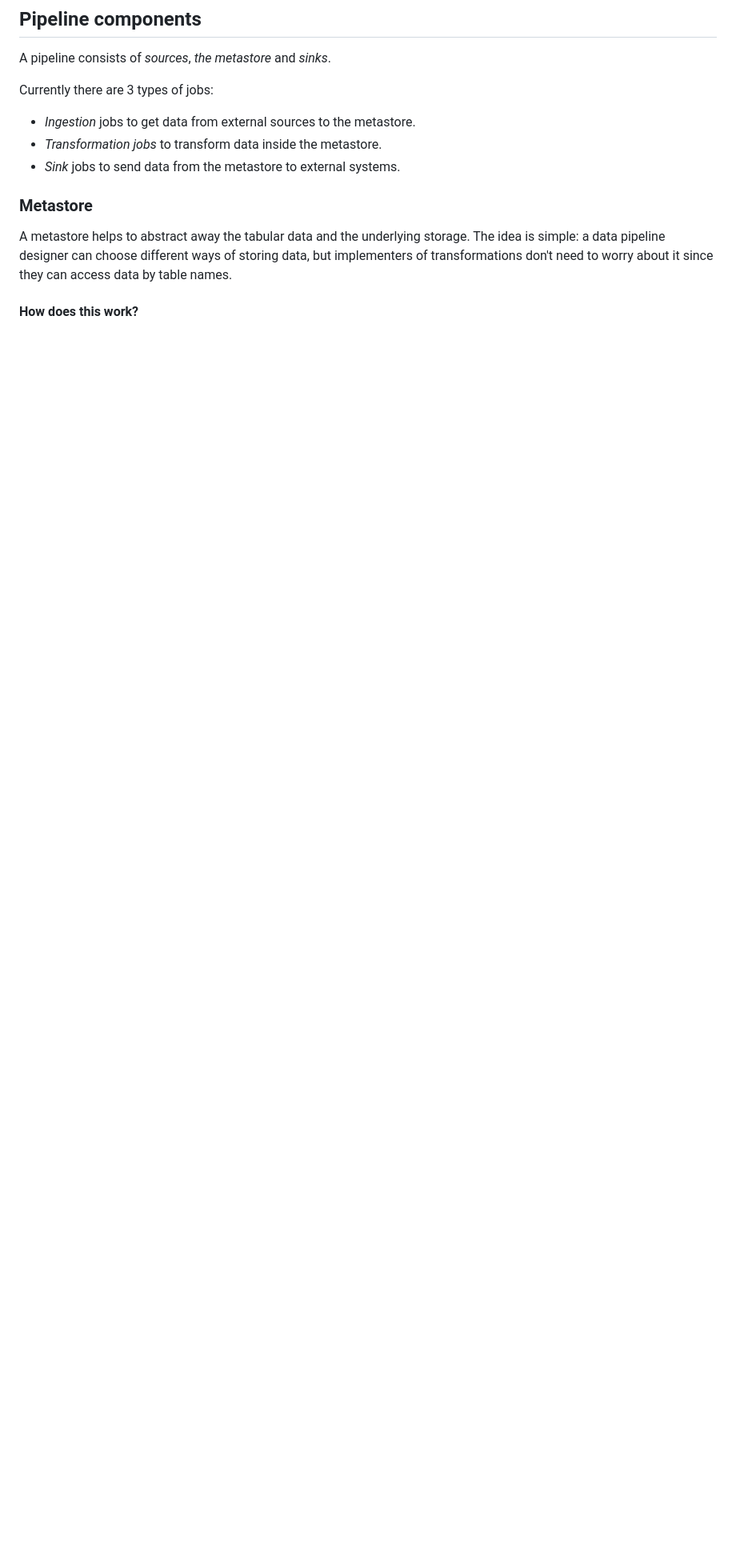
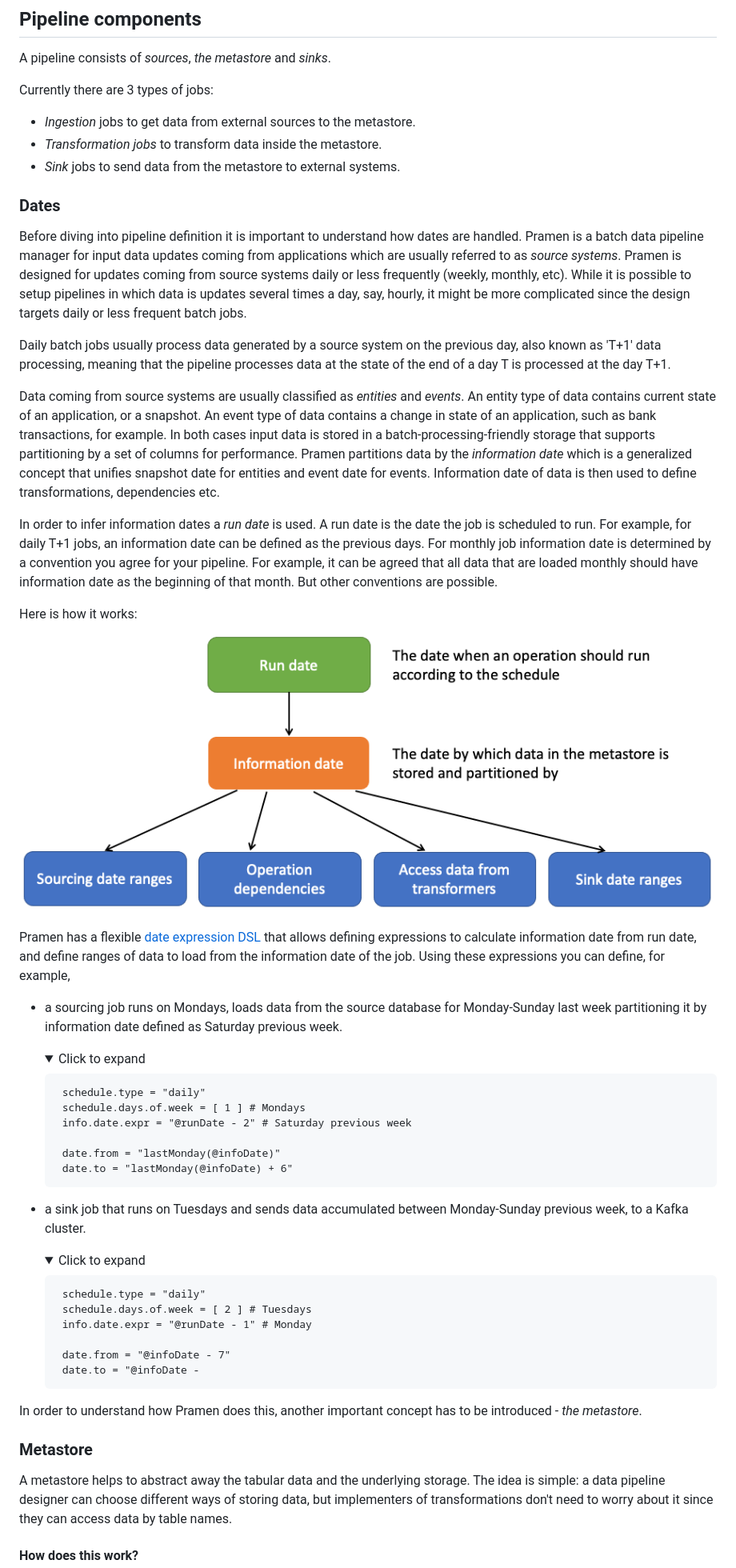
Before and after one commit to AbsaOSS/pramen, a Markdown page: README.md, the part around one of its changes. Shown at 80% size. Rendered like a GitHub page; pictures changed too: resources/date_inference.png (added); folded sections open; blank space fills up the shorter version.

Commit message:
Add an explanation regarding run dates and info dates to README.

````diff
--- a/README.md
+++ b/README.md
@@ -163,6 +170,66 @@ Currently there are 3 types of jobs:
 - _Ingestion_ jobs to get data from external sources to the metastore.
 - _Transformation jobs_ to transform data inside the metastore.
 - _Sink_ jobs to send data from the metastore to external systems.
+
+### Dates
+Before diving into pipeline definition it is important to understand how dates are handled. Pramen is a batch data
+pipeline manager for input data updates coming from applications which are usually referred to as _source systems_. Pramen is designed
+for updates coming from source systems daily or less frequently (weekly, monthly, etc). While it is possible to setup
+pipelines in which data is updates several times a day, say, hourly, it might be more complicated since the design
+targets daily or less frequent batch jobs.
+
+Daily batch jobs usually process data generated by a source system on the previous day, also known as 'T+1' data processing,
+meaning that the pipeline processes data at the state of the end of a day T is processed at the day T+1.
+
+Data coming from source systems are usually classified as _entities_ and _events_. An entity type of data contains current
+state of an application, or a snapshot. An event type of data contains a change in state of an application, such as bank
+transactions, for example. In both cases input data is stored in a batch-processing-friendly storage that supports
+partitioning by a set of columns for performance. Pramen partitions data by the _information date_ which is a generalized
+concept that unifies snapshot date for entities and event date for events. Information date of data is then used to define
+transformations, dependencies etc.
+
+In order to infer information dates a _run date_ is used. A run date is the date the job is scheduled to run.
+For example, for daily T+1 jobs, an information date can be defined as the previous days. For monthly job information date
+is determined by a convention you agree for your pipeline. For example, it can be
+agreed that all data that are loaded monthly should have information date as the beginning of that month. But other
+conventions are possible.
+
+Here is how it works:
+![](resources/date_inference.png)
+
+Pramen has a flexible [date expression DSL](#date-functions) that allows defining expressions to calculate information date
+from run date, and define ranges of data to load from the information date of the job. Using these expressions you can define,
+for example,
+  - a sourcing job runs on Mondays, loads data from the source database for Monday-Sunday last week partitioning it by
+    information date defined as Saturday previous week.
+    <details>
+    <summary>Click to expand</summary>
+
+    ```
+     schedule.type = "daily"
+     schedule.days.of.week = [ 1 ] # Mondays
+     info.date.expr = "@runDate - 2" # Saturday previous week
+
+     date.from = "lastMonday(@infoDate)"
+     date.to = "lastMonday(@infoDate) + 6"
+    ```
+    </details>
+
+  - a sink job that runs on Tuesdays and sends data accumulated between Monday-Sunday previous week, to a Kafka cluster.
+    <details>
+    <summary>Click to expand</summary>
+
+    ```
+     schedule.type = "daily"
+     schedule.days.of.week = [ 2 ] # Tuesdays
+     info.date.expr = "@runDate - 1" # Monday
+
+     date.from = "@infoDate - 7"
+     date.to = "@infoDate -
+    ```
+    </details>
+
+In order to understand how Pramen does this, another important concept has to be introduced - _the metastore_.
 
 ### Metastore
 A metastore helps to abstract away the tabular data and the underlying storage. The idea is simple: a data pipeline
````
Also changed, not shown: other parts of README.md (+8 -1 lines).
